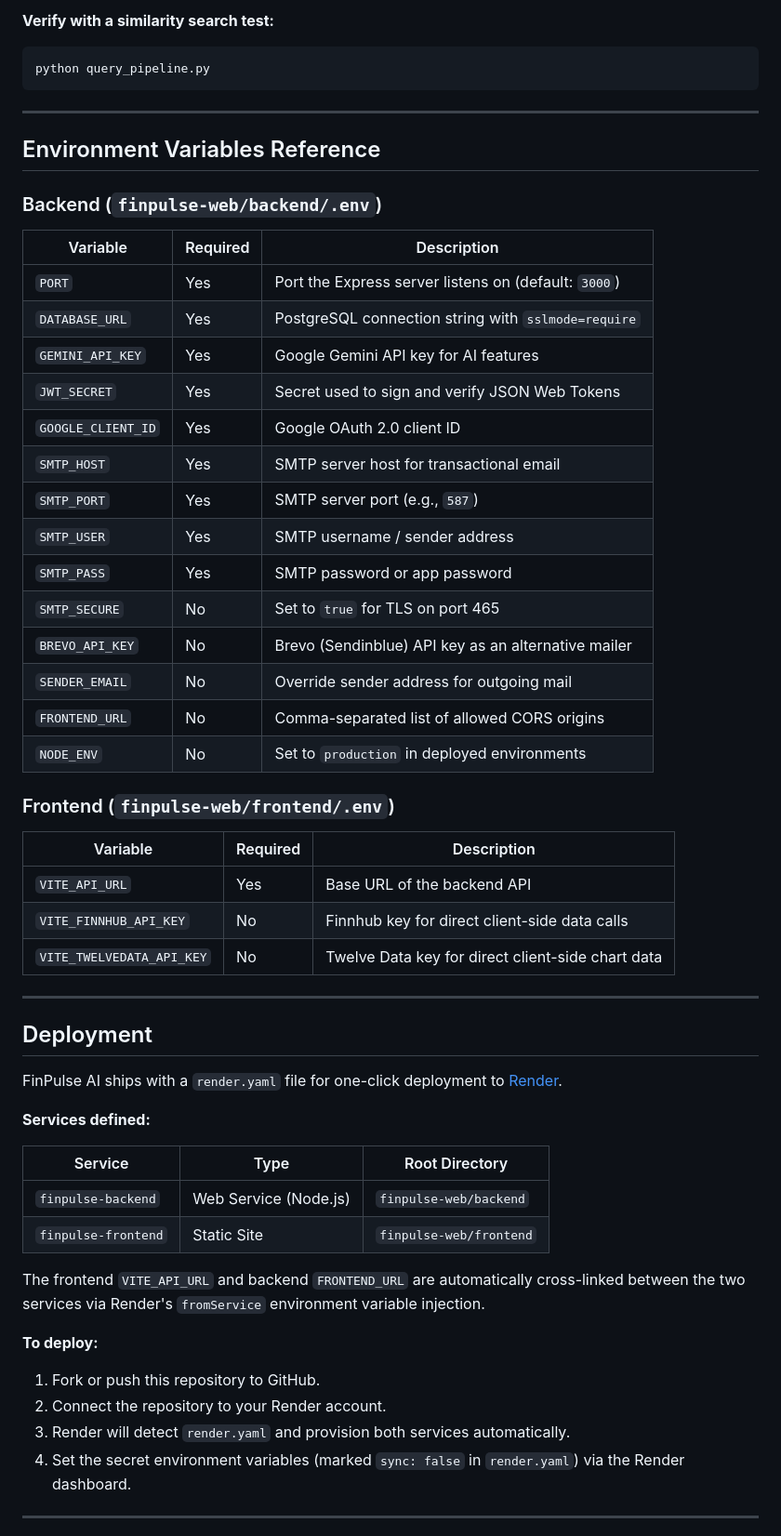
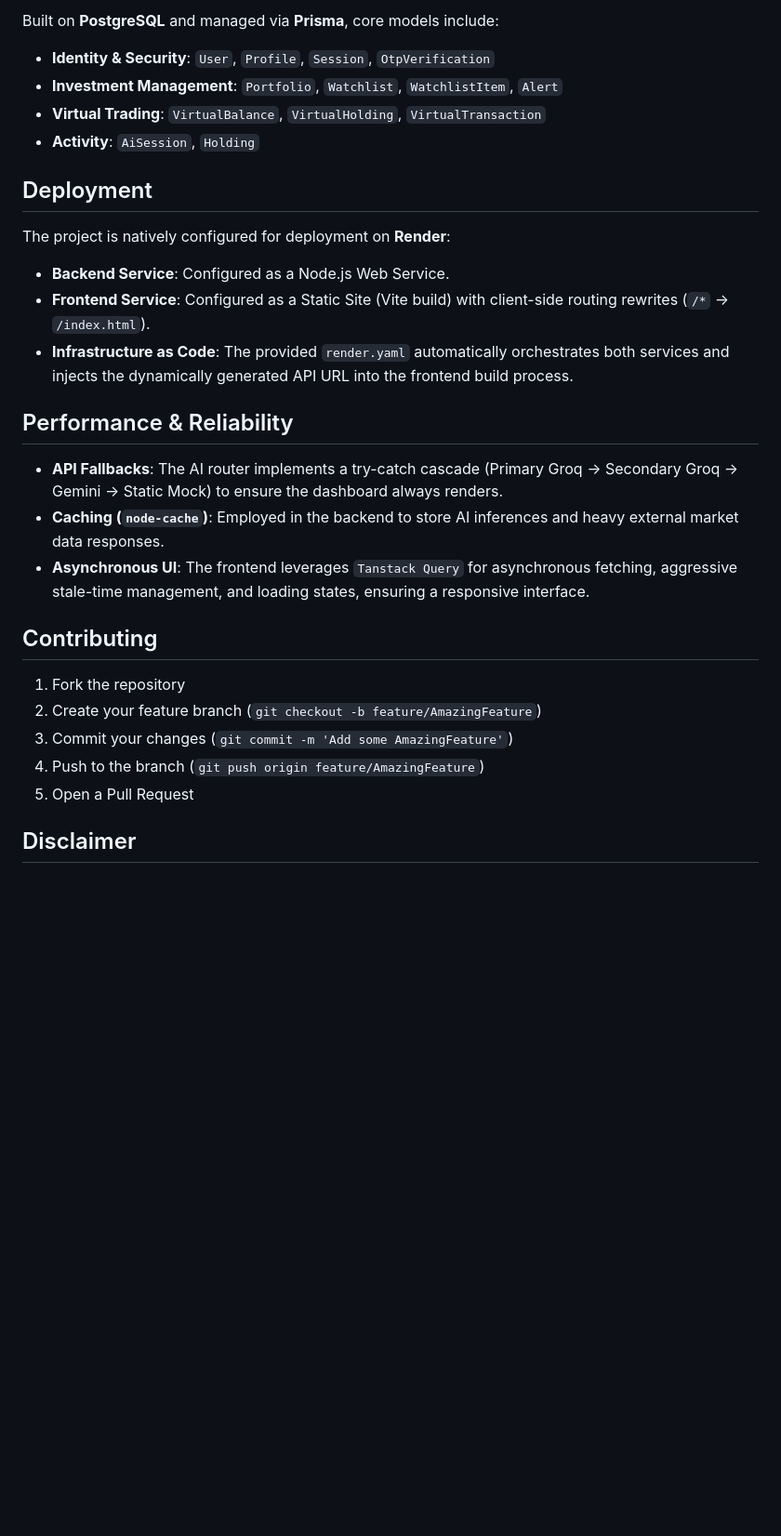
Before and after one commit to Vans30m/FinPulse-AI, a Markdown page: README.md, the part around one of its changes. Shown at 93% size. Rendered like a GitHub page; blank space fills up the shorter version.

````diff
--- a/README.md
+++ b/README.md
@@ -274,60 +196,30 @@ python ingest_data.py
 
-**Verify with a similarity search test:**
-```bash
-python query_pipeline.py
-```
-
----
-
-## Environment Variables Reference
-
-### Backend (`finpulse-web/backend/.env`)
-
-| Variable | Required | Description |
-|---|---|---|
-| `PORT` | Yes | Port the Express server listens on (default: `3000`) |
-| `DATABASE_URL` | Yes | PostgreSQL connection string with `sslmode=require` |
-| `GEMINI_API_KEY` | Yes | Google Gemini API key for AI features |
-| `JWT_SECRET` | Yes | Secret used to sign and verify JSON Web Tokens |
-| `GOOGLE_CLIENT_ID` | Yes | Google OAuth 2.0 client ID |
-| `SMTP_HOST` | Yes | SMTP server host for transactional email |
-| `SMTP_PORT` | Yes | SMTP server port (e.g., `587`) |
-| `SMTP_USER` | Yes | SMTP username / sender address |
-| `SMTP_PASS` | Yes | SMTP password or app password |
-| `SMTP_SECURE` | No | Set to `true` for TLS on port 465 |
-| `BREVO_API_KEY` | No | Brevo (Sendinblue) API key as an alternative mailer |
-| `SENDER_EMAIL` | No | Override sender address for outgoing mail |
-| `FRONTEND_URL` | No | Comma-separated list of allowed CORS origins |
-| `NODE_ENV` | No | Set to `production` in deployed environments |
-
-### Frontend (`finpulse-web/frontend/.env`)
-
-| Variable | Required | Description |
-|---|---|---|
-| `VITE_API_URL` | Yes | Base URL of the backend API |
-| `VITE_FINNHUB_API_KEY` | No | Finnhub key for direct client-side data calls |
-| `VITE_TWELVEDATA_API_KEY` | No | Twelve Data key for direct client-side chart data |
-
----
+Built on **PostgreSQL** and managed via **Prisma**, core models include:
+- **Identity & Security**: `User`, `Profile`, `Session`, `OtpVerification`
+- **Investment Management**: `Portfolio`, `Watchlist`, `WatchlistItem`, `Alert`
+- **Virtual Trading**: `VirtualBalance`, `VirtualHolding`, `VirtualTransaction`
+- **Activity**: `AiSession`, `Holding`
 
 ## Deployment
 
-FinPulse AI ships with a `render.yaml` file for one-click deployment to [Render](https://render.com).
+The project is natively configured for deployment on **Render**:
+- **Backend Service**: Configured as a Node.js Web Service.
+- **Frontend Service**: Configured as a Static Site (Vite build) with client-side routing rewrites (`/*` -> `/index.html`).
+- **Infrastructure as Code**: The provided `render.yaml` automatically orchestrates both services and injects the dynamically generated API URL into the frontend build process.
 
-**Services defined:**
+## Performance & Reliability
 
-| Service | Type | Root Directory |
-|---|---|---|
-| `finpulse-backend` | Web Service (Node.js) | `finpulse-web/backend` |
-| `finpulse-frontend` | Static Site | `finpulse-web/frontend` |
+- **API Fallbacks**: The AI router implements a try-catch cascade (Primary Groq -> Secondary Groq -> Gemini -> Static Mock) to ensure the dashboard always renders.
+- **Caching (`node-cache`)**: Employed in the backend to store AI inferences and heavy external market data responses.
+- **Asynchronous UI**: The frontend leverages `Tanstack Query` for asynchronous fetching, aggressive stale-time management, and loading states, ensuring a responsive interface.
 
-The frontend `VITE_API_URL` and backend `FRONTEND_URL` are automatically cross-linked between the two services via Render's `fromService` environment variable injection.
+## Contributing
 
-**To deploy:**
-1. Fork or push this repository to GitHub.
-2. Connect the repository to your Render account.
-3. Render will detect `render.yaml` and provision both services automatically.
-4. Set the secret environment variables (marked `sync: false` in `render.yaml`) via the Render dashboard.
+1. Fork the repository
+2. Create your feature branch (`git checkout -b feature/AmazingFeature`)
+3. Commit your changes (`git commit -m 'Add some AmazingFeature'`)
+4. Push to the branch (`git push origin feature/AmazingFeature`)
+5. Open a Pull Request
 
----
+## Disclaimer
 
````
Also changed, not shown: other parts of README.md (+146 -242 lines).
